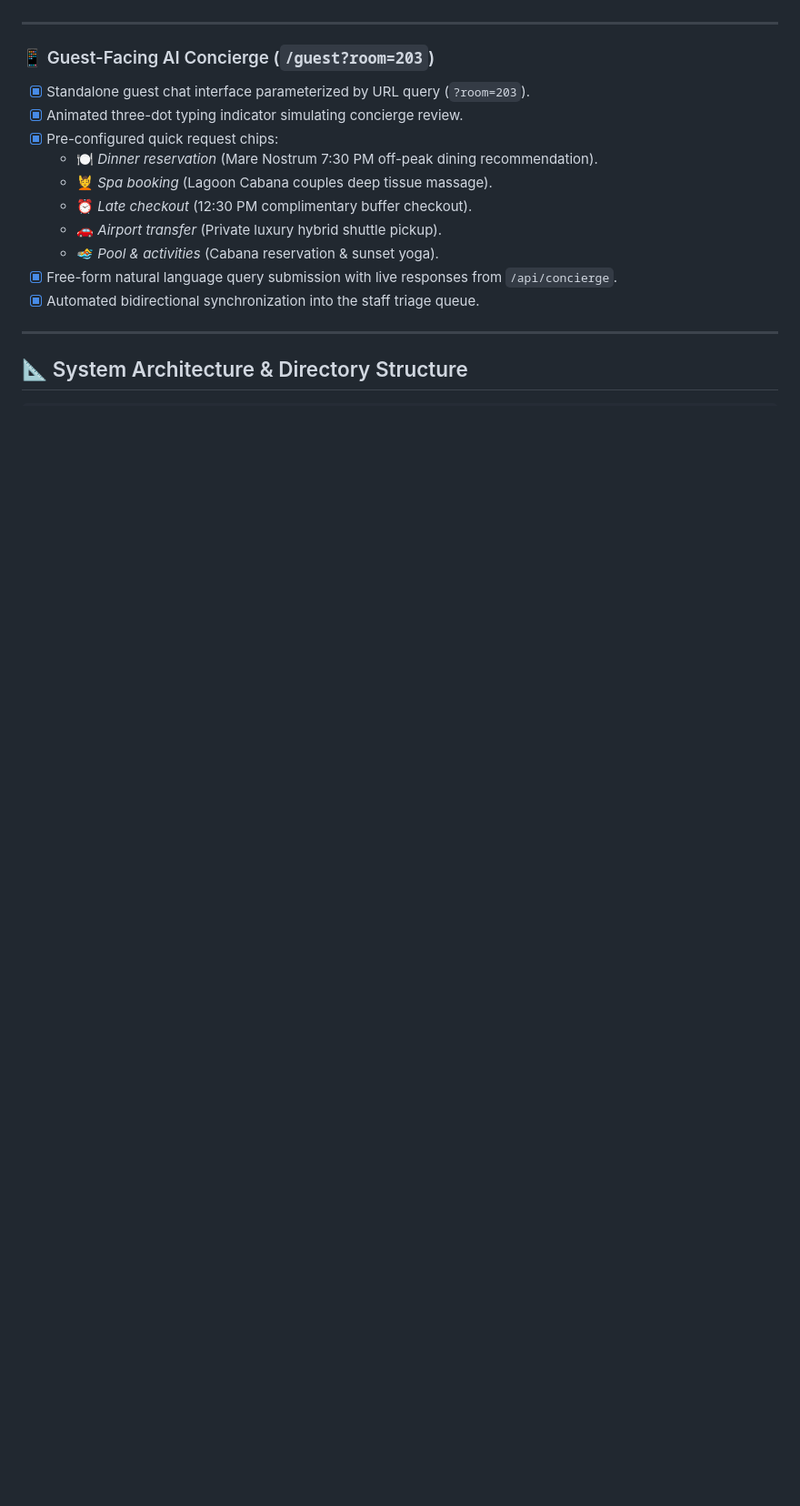
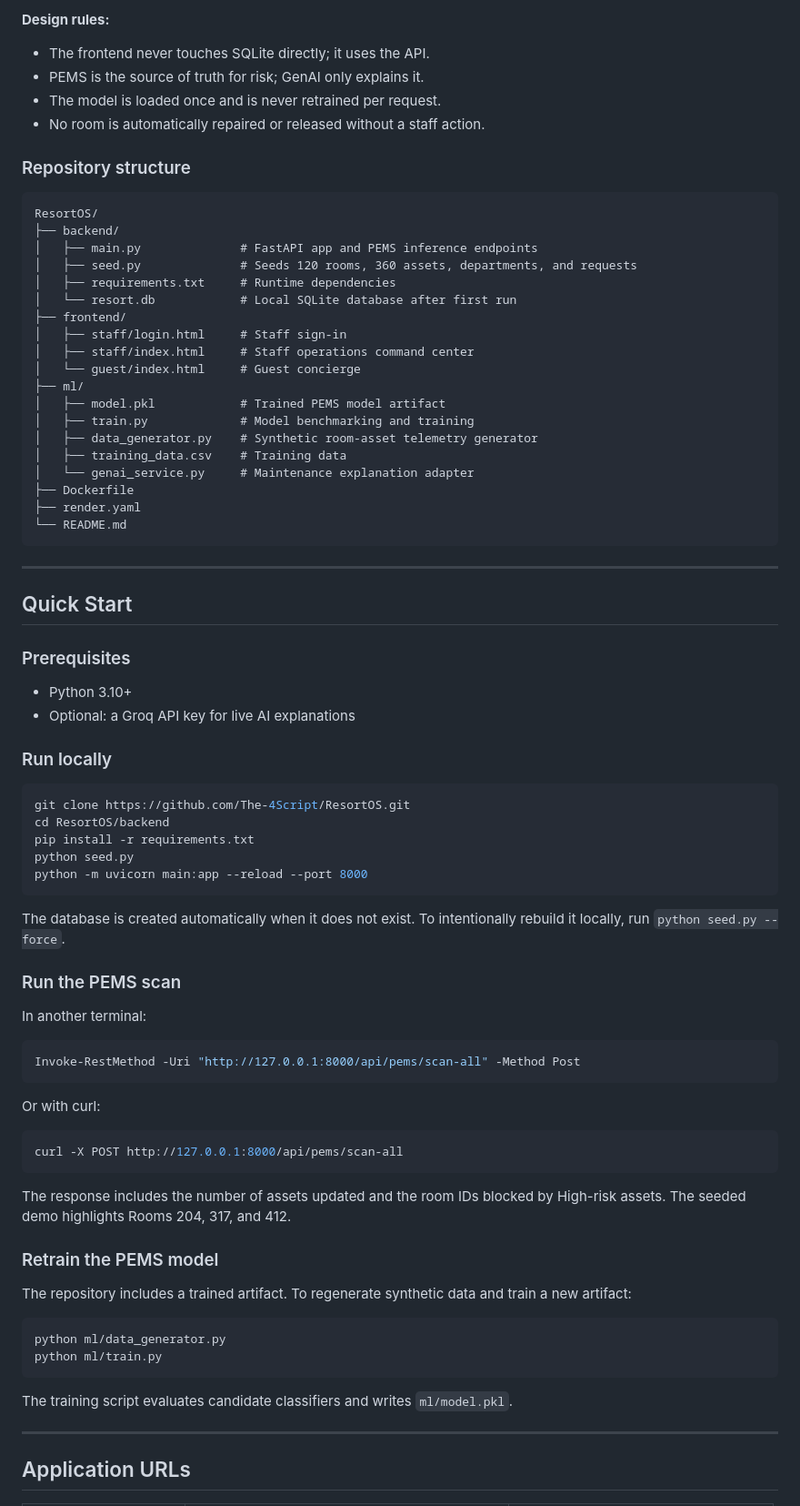
Before and after one commit to The-4Script/ResortOS, a Markdown page: README.md, the part around one of its changes. Shown at 91% size. GitHub-like rendering; blank space fills up the shorter version.

````diff
--- a/README.md
+++ b/README.md
@@ -109,19 +172,86 @@ Every single component, endpoint, view, and button has been swept end-to-end and
+**Design rules:**
+
+- The frontend never touches SQLite directly; it uses the API.
+- PEMS is the source of truth for risk; GenAI only explains it.
+- The model is loaded once and is never retrained per request.
+- No room is automatically repaired or released without a staff action.
+
+### Repository structure
+
+```text
+ResortOS/
+├── backend/
+│   ├── main.py              # FastAPI app and PEMS inference endpoints
+│   ├── seed.py              # Seeds 120 rooms, 360 assets, departments, and requests
+│   ├── requirements.txt     # Runtime dependencies
+│   └── resort.db            # Local SQLite database after first run
+├── frontend/
+│   ├── staff/login.html     # Staff sign-in
+│   ├── staff/index.html     # Staff operations command center
+│   └── guest/index.html     # Guest concierge
+├── ml/
+│   ├── model.pkl            # Trained PEMS model artifact
+│   ├── train.py             # Model benchmarking and training
+│   ├── data_generator.py    # Synthetic room-asset telemetry generator
+│   ├── training_data.csv    # Training data
+│   └── genai_service.py     # Maintenance explanation adapter
+├── Dockerfile
+├── render.yaml
+└── README.md
+```
 
 ---
 
-### 📱 Guest-Facing AI Concierge (`/guest?room=203`)
-- [x] Standalone guest chat interface parameterized by URL query (`?room=203`).
-- [x] Animated three-dot typing indicator simulating concierge review.
-- [x] Pre-configured quick request chips:
-  - 🍽️ *Dinner reservation* (Mare Nostrum 7:30 PM off-peak dining recommendation).
-  - 💆 *Spa booking* (Lagoon Cabana couples deep tissue massage).
-  - ⏰ *Late checkout* (12:30 PM complimentary buffer checkout).
-  - 🚗 *Airport transfer* (Private luxury hybrid shuttle pickup).
-  - 🏊 *Pool & activities* (Cabana reservation & sunset yoga).
-- [x] Free-form natural language query submission with live responses from `/api/concierge`.
-- [x] Automated bidirectional synchronization into the staff triage queue.
+## Quick Start
+
+### Prerequisites
+
+- Python 3.10+
+- Optional: a Groq API key for live AI explanations
+
+### Run locally
+
+```bash
+git clone https://github.com/The-4Script/ResortOS.git
+cd ResortOS/backend
+pip install -r requirements.txt
+python seed.py
+python -m uvicorn main:app --reload --port 8000
+```
+
+The database is created automatically when it does not exist. To intentionally
+rebuild it locally, run `python seed.py --force`.
+
+### Run the PEMS scan
+
+In another terminal:
+
+```powershell
+Invoke-RestMethod -Uri "http://127.0.0.1:8000/api/pems/scan-all" -Method Post
+```
+
+Or with curl:
+
+```bash
+curl -X POST http://127.0.0.1:8000/api/pems/scan-all
+```
+
+The response includes the number of assets updated and the room IDs blocked by
+High-risk assets. The seeded demo highlights Rooms 204, 317, and 412.
+
+### Retrain the PEMS model
+
+The repository includes a trained artifact. To regenerate synthetic data and
+train a new artifact:
+
+```bash
+python ml/data_generator.py
+python ml/train.py
+```
+
+The training script evaluates candidate classifiers and writes `ml/model.pkl`.
 
 ---
 
-## 📐 System Architecture & Directory Structure
+## Application URLs
 
````
Also changed, not shown: other parts of README.md (+224 -230 lines).
